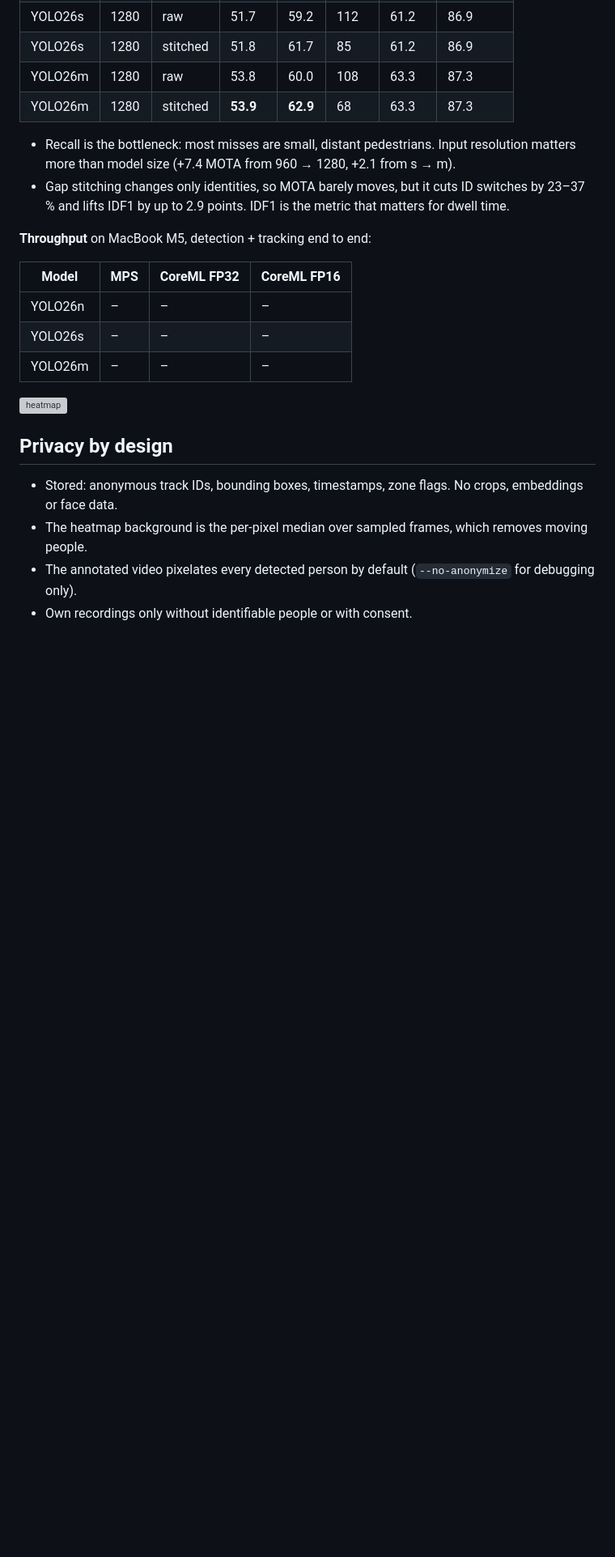
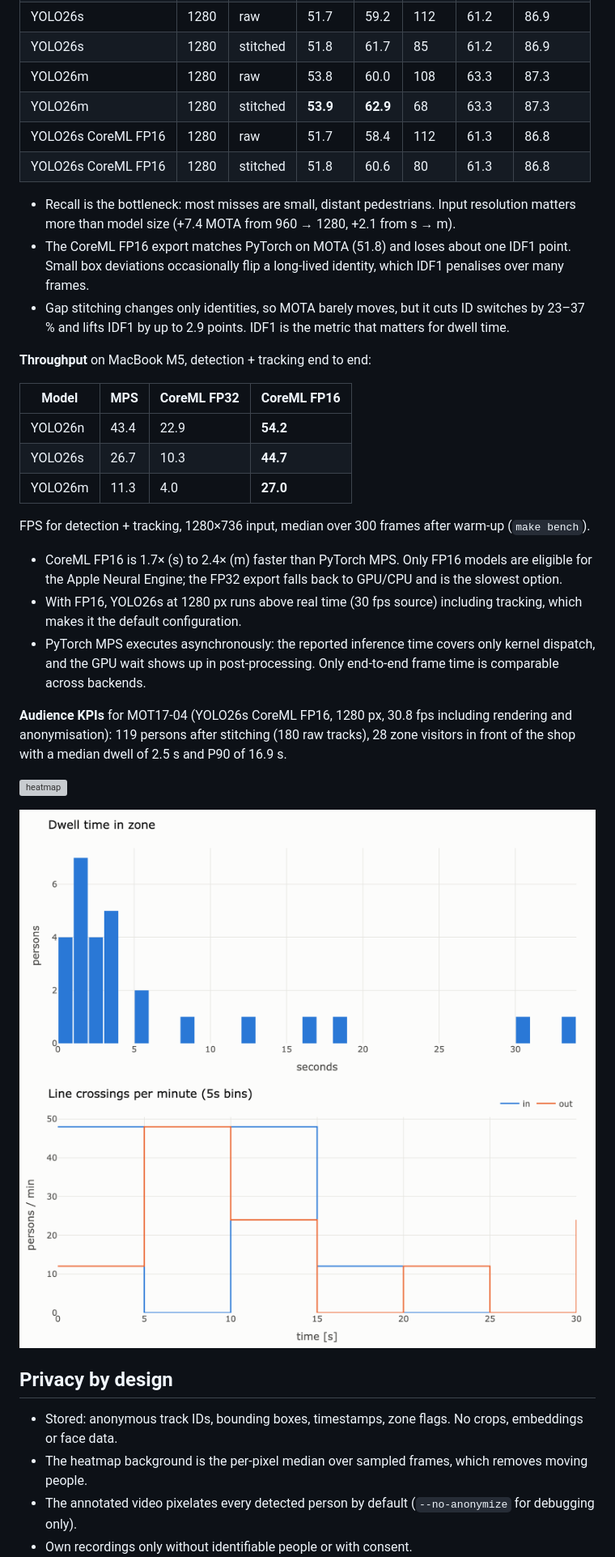
Before and after one commit to patrickresearch/people-crowd-dwell-analytics, a Markdown page: README.md, the part around one of its changes. Shown at 81% size. GitHub-like rendering; pictures changed too: assets/dwell_hist.png; blank space fills up the shorter version; grey boxes are pictures that could not be loaded.

Commit message:
filter static low-confidence tracks, coreml fp16 accuracy parity in readme

```diff
--- a/README.md
+++ b/README.md
@@ -58,19 +61,33 @@ uv run crowd-analyze runs/my_video
 | YOLO26s | 1280 | stitched | 51.8 | 61.7 | 85 | 61.2 | 86.9 |
 | YOLO26m | 1280 | raw | 53.8 | 60.0 | 108 | 63.3 | 87.3 |
 | YOLO26m | 1280 | stitched | **53.9** | **62.9** | 68 | 63.3 | 87.3 |
+| YOLO26s CoreML FP16 | 1280 | raw | 51.7 | 58.4 | 112 | 61.3 | 86.8 |
+| YOLO26s CoreML FP16 | 1280 | stitched | 51.8 | 60.6 | 80 | 61.3 | 86.8 |
 
 - Recall is the bottleneck: most misses are small, distant pedestrians. Input resolution matters more than model size (+7.4 MOTA from 960 → 1280, +2.1 from s → m).
+- The CoreML FP16 export matches PyTorch on MOTA (51.8) and loses about one IDF1 point. Small box deviations occasionally flip a long-lived identity, which IDF1 penalises over many frames.
 - Gap stitching changes only identities, so MOTA barely moves, but it cuts ID switches by 23–37 % and lifts IDF1 by up to 2.9 points. IDF1 is the metric that matters for dwell time.
 
 **Throughput** on MacBook M5, detection + tracking end to end:
 
 | Model | MPS | CoreML FP32 | CoreML FP16 |
 |---|---|---|---|
-| YOLO26n | – | – | – |
-| YOLO26s | – | – | – |
-| YOLO26m | – | – | – |
+| YOLO26n | 43.4 | 22.9 | **54.2** |
+| YOLO26s | 26.7 | 10.3 | **44.7** |
+| YOLO26m | 11.3 | 4.0 | **27.0** |
+
+FPS for detection + tracking, 1280×736 input, median over 300 frames after warm-up (`make bench`).
+
+- CoreML FP16 is 1.7× (s) to 2.4× (m) faster than PyTorch MPS. Only FP16 models are eligible for the Apple Neural Engine; the FP32 export falls back to GPU/CPU and is the slowest option.
+- With FP16, YOLO26s at 1280 px runs above real time (30 fps source) including tracking, which makes it the default configuration.
+- PyTorch MPS executes asynchronously: the reported inference time covers only kernel dispatch, and the GPU wait shows up in post-processing. Only end-to-end frame time is comparable across backends.
+
+**Audience KPIs** for MOT17-04 (YOLO26s CoreML FP16, 1280 px, 30.8 fps including rendering and anonymisation): 119 persons after stitching (180 raw tracks), 28 zone visitors in front of the shop with a median dwell of 2.5 s and P90 of 16.9 s.
 
 ![heatmap](assets/heatmap.png)
+
+![dwell](assets/dwell_hist.png)
+![throughput](assets/throughput.png)
 
 ## Privacy by design
 
```
Also changed, not shown: other parts of README.md (+9 -6 lines), 7 other files.
